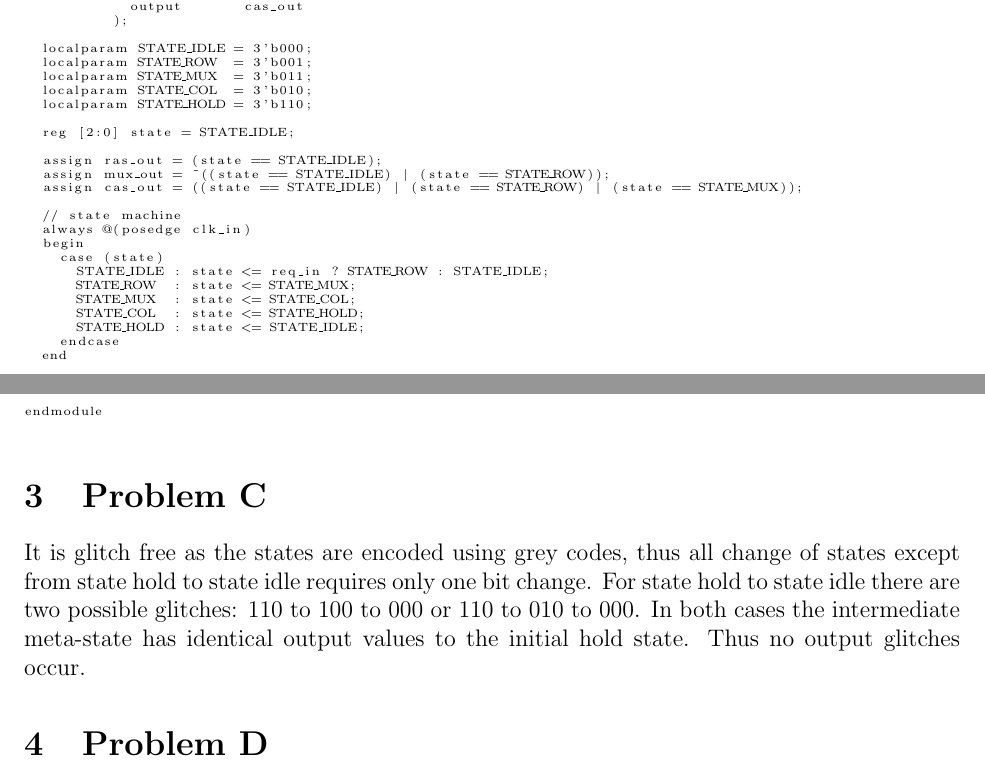
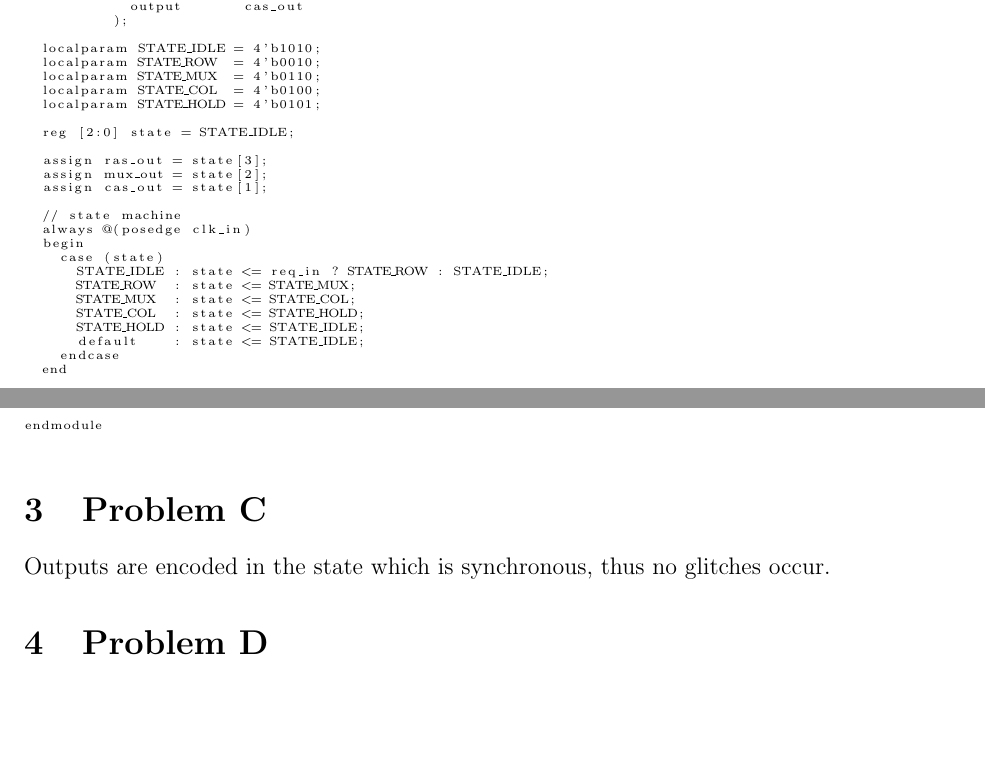
Before and after one commit to fpgamy/6111, a LaTeX problem sheet (6111work/PSets/Week 5/pset5.tex): two parts of pages 2 and 3 of 3, joined at a grey line, cut so that both start at the same text, the shorter picture padded with empty space. Compiled offline with pdfLaTeX.

Commit message:
Update pset5.tex

```diff
--- a/6111work/PSets/Week 5/pset5.tex
+++ b/6111work/PSets/Week 5/pset5.tex
@@ -88,17 +88,17 @@ module mem_controller(
             output       cas_out
           );
 
-  localparam STATE_IDLE = 3'b000;
-  localparam STATE_ROW  = 3'b001;
-  localparam STATE_MUX  = 3'b011;
-  localparam STATE_COL  = 3'b010;
-  localparam STATE_HOLD = 3'b110;
+  localparam STATE_IDLE = 4'b1010;
+  localparam STATE_ROW  = 4'b0010;
+  localparam STATE_MUX  = 4'b0110;
+  localparam STATE_COL  = 4'b0100;
+  localparam STATE_HOLD = 4'b0101;
 
   reg [2:0] state = STATE_IDLE;
 
-  assign ras_out = (state == STATE_IDLE);
-  assign mux_out = ~((state == STATE_IDLE) | (state == STATE_ROW));
-  assign cas_out = ((state == STATE_IDLE) | (state == STATE_ROW) | (state == STATE_MUX));
+  assign ras_out = state[3];
+  assign mux_out = state[2];
+  assign cas_out = state[1];
 
   // state machine
   always @(posedge clk_in)
@@ -109,6 +109,7 @@ module mem_controller(
       STATE_MUX  : state <= STATE_COL;
       STATE_COL  : state <= STATE_HOLD;
       STATE_HOLD : state <= STATE_IDLE;
+      default    : state <= STATE_IDLE;
     endcase
   end
 
@@ -199,7 +200,7 @@ endmodule
 \end{lstlisting}
 
 \section{Problem C}
-It is glitch free as the states are encoded using grey codes, thus all change of states except from state hold to state idle requires only one bit change. For state hold to state idle there are two possible glitches: 110 to 100 to 000 or 110 to 010 to 000. In both cases the intermediate meta-state has identical output values to the initial hold state. Thus no output glitches occur.
+Outputs are encoded in the state which is synchronous, thus no glitches occur.
 \section{Problem D}
 \begin{figure}[!b]
   \centering
```
